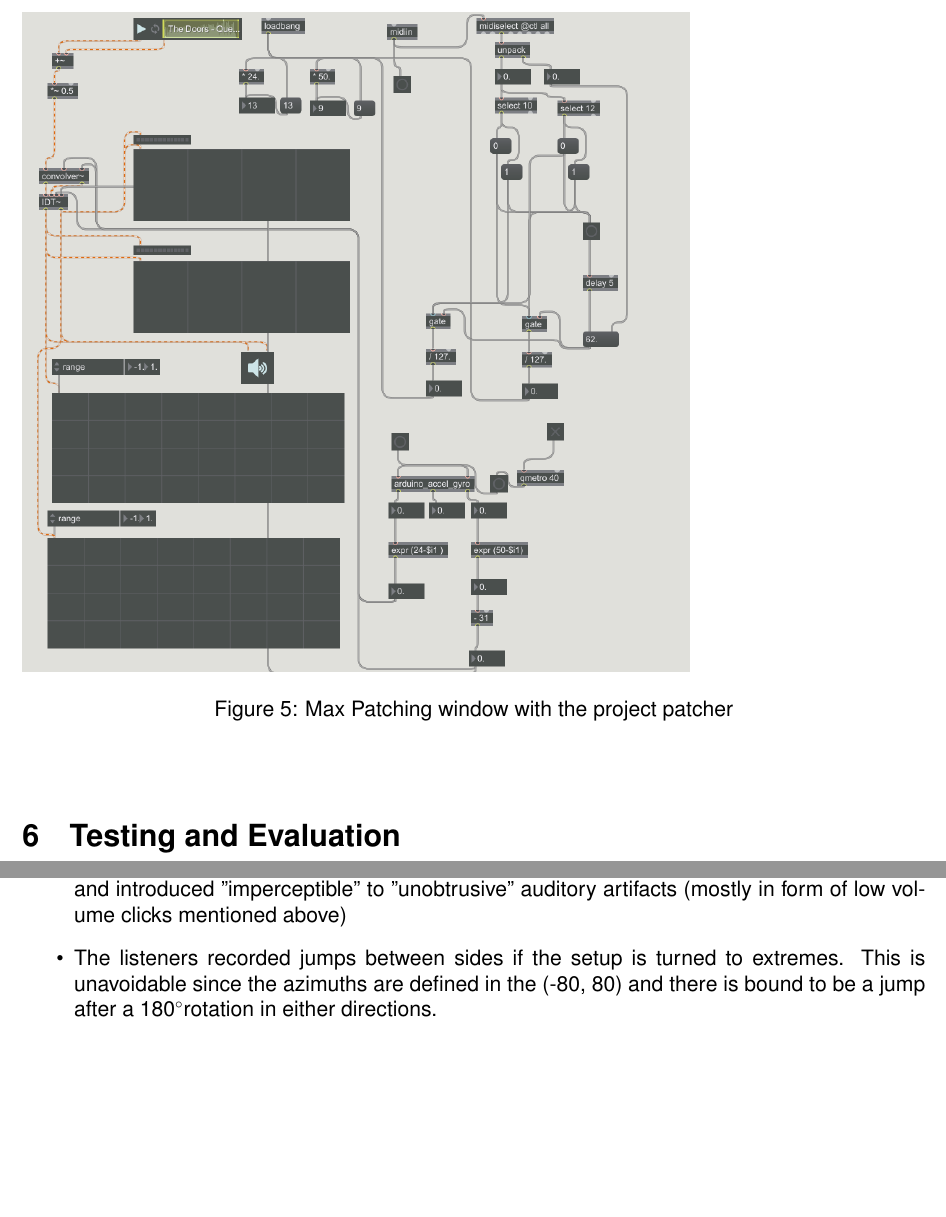
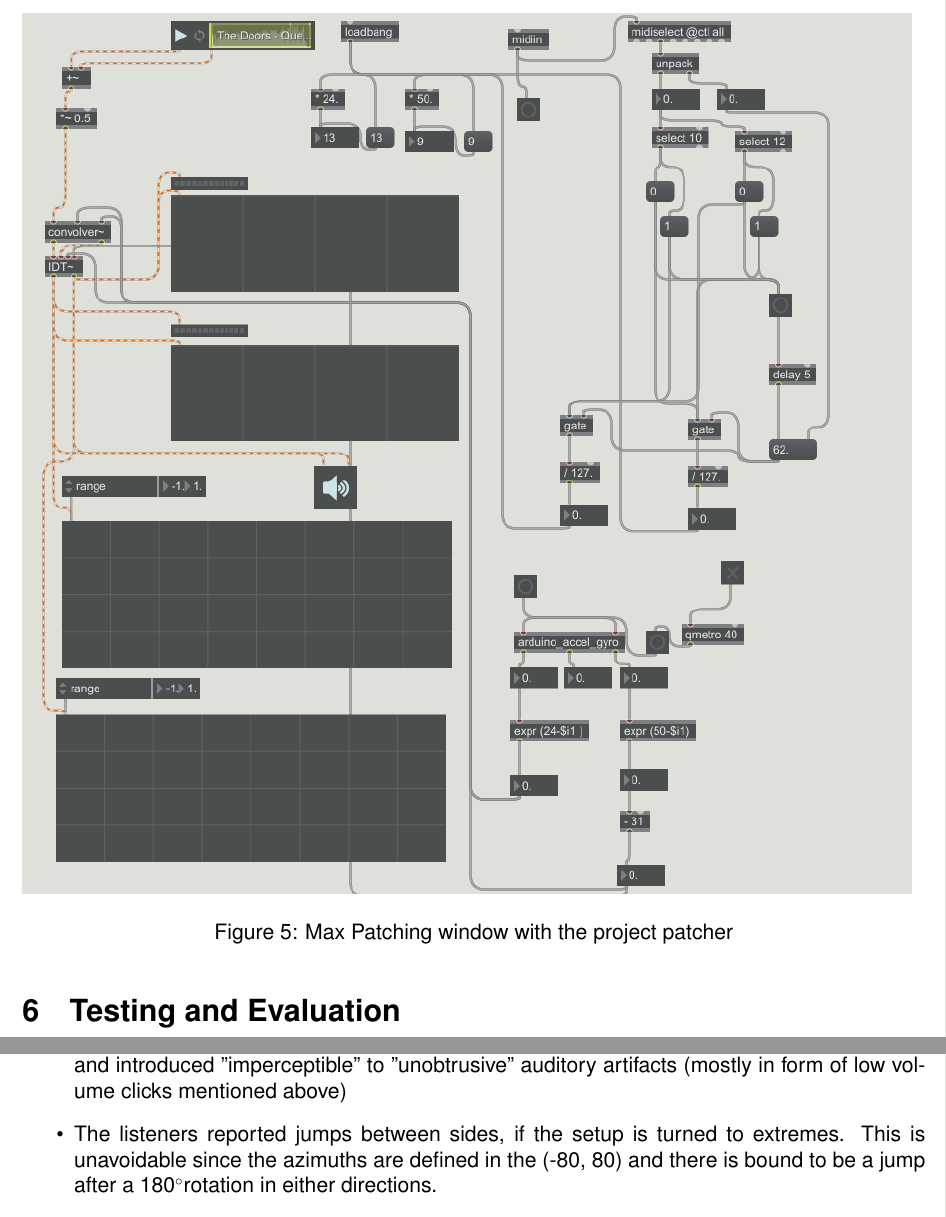
Before and after one commit to nikolozka/Max-MSP-Binauralizer, a LaTeX thesis (Tex/thesis/main.tex): two parts of pages 17 and 18 of 20 before the commit and two parts of pages 17 and 19 of 20 after it, joined at a grey line, cut so that both start at the same text, the shorter picture padded with empty space. Compiled offline with pdfLaTeX.

Commit message:
profread v1

```diff
--- a/Tex/thesis/main.tex
+++ b/Tex/thesis/main.tex
@@ -494,13 +495,13 @@ The final piece is responsible for reading the values Arduino outputs and output
 The patcher is a concept closely related to the Max environment. It can be thought as a netlist that is characteristic of graphical programming languages such as LabView. The patcher is where the components discussed above fit together. It takes care of timing issues. Ties the audio processing modules to the sound source whether its an ezadc object that takes care of live audio input from a microphone or the player object that plays back audio files. The processed output is piped to the ezdac object that acts as a digital to analog converter and produces output. In addition to that a couple of control knobs are included for manual adjustment audio processing objects. The patcher also responds to midi control input because ease of work with midi is a feature of Max I was really excited about.\\
 The patcher:\\
 
-\begin{center}
+\
 \begin{figure}[H]
-\includegraphics[scale=0.6]{patcher.png}
+\includegraphics[scale=0.8]{patcher.png}
  \caption{Max Patching window with the project patcher}
     \label{fig:patc}
 \end{figure}
-\end{center}
+
 
 \section{Testing and Evaluation}
 
@@ -549,5 +550,5 @@ Further notes on testing and evaluation:
 \item Sound - The test subjects reported that the effect introduced was "clearly distinguishable" and introduced "imperceptible" to "unobtrusive" auditory artifacts (mostly in form of low volume clicks mentioned above)
-\item The listeners recorded jumps between sides if the setup is turned to extremes. This is unavoidable since the azimuths are defined in the (-80, 80) and there is bound to be a jump after a 180\degree rotation in either directions.
+\item The listeners reported jumps between sides, if the setup is turned to extremes. This is unavoidable since the azimuths are defined in the (-80, 80) and there is bound to be a jump after a 180\degree rotation in either directions.
 \end{itemize}
 
 \section{Deliverable}
```
Also changed, not shown: thesis.pdf, Tex/thesis/main.tex (9 more changed lines).
